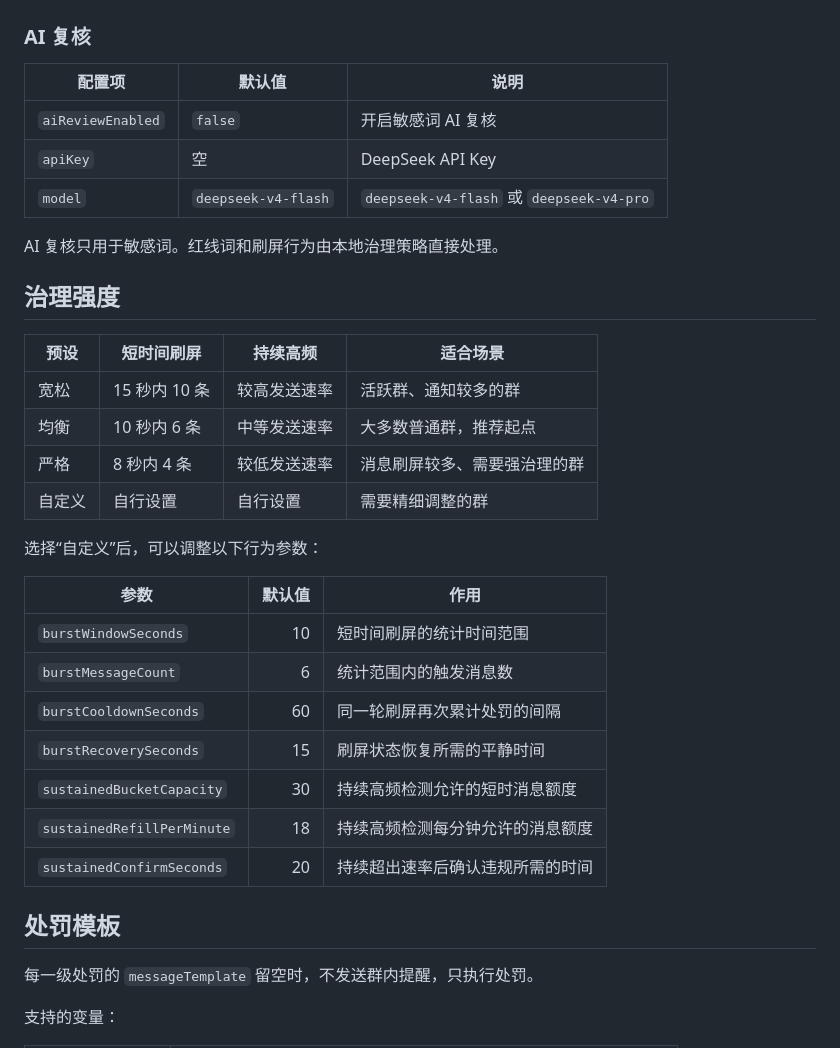
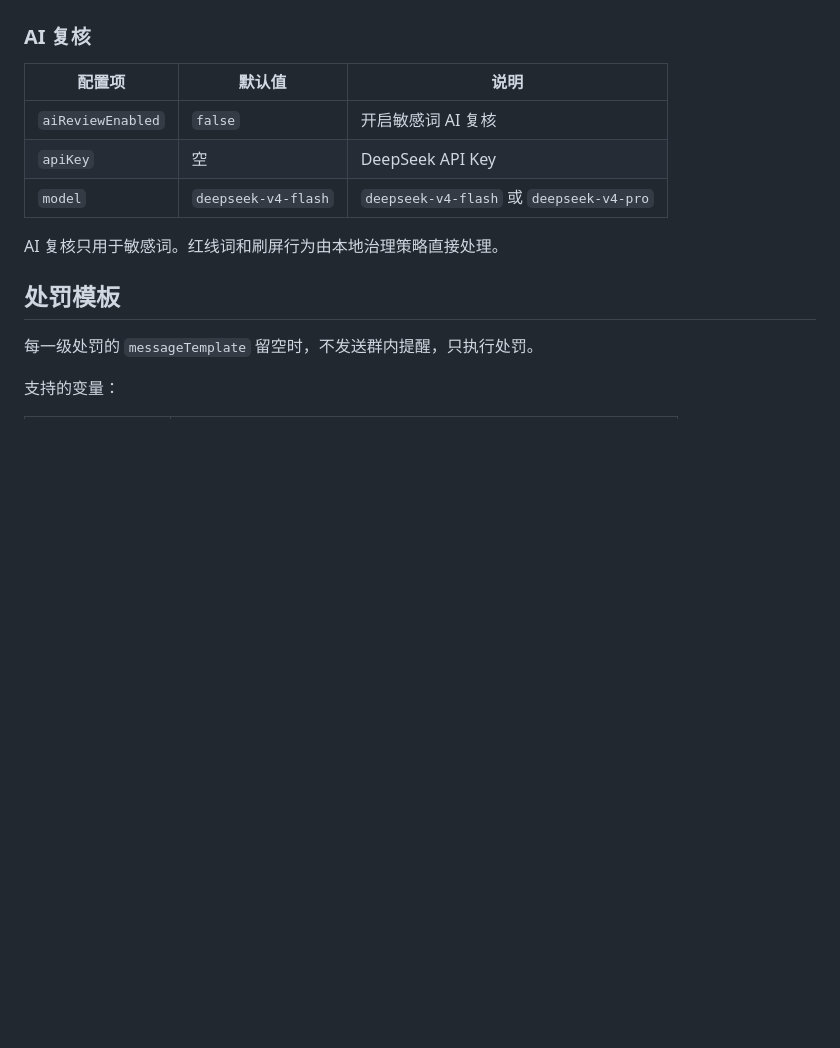
Before and after one commit to codingayice/koishi-plugin-group-assistant, a Markdown page: readme.md, the part around one of its changes. Rendered like a GitHub page; blank space fills up the shorter version.

```diff
--- a/readme.md
+++ b/readme.md
@@ -158,27 +107,6 @@ npm install koishi-plugin-group-assistant
 | `model` | `deepseek-v4-flash` | `deepseek-v4-flash` 或 `deepseek-v4-pro` |
 
 AI 复核只用于敏感词。红线词和刷屏行为由本地治理策略直接处理。
-
-## 治理强度
-
-| 预设 | 短时间刷屏 | 持续高频 | 适合场景 |
-| --- | --- | --- | --- |
-| 宽松 | 15 秒内 10 条 | 较高发送速率 | 活跃群、通知较多的群 |
-| 均衡 | 10 秒内 6 条 | 中等发送速率 | 大多数普通群，推荐起点 |
-| 严格 | 8 秒内 4 条 | 较低发送速率 | 消息刷屏较多、需要强治理的群 |
-| 自定义 | 自行设置 | 自行设置 | 需要精细调整的群 |
-
-选择“自定义”后，可以调整以下行为参数：
-
-| 参数 | 默认值 | 作用 |
-| --- | ---: | --- |
-| `burstWindowSeconds` | 10 | 短时间刷屏的统计时间范围 |
-| `burstMessageCount` | 6 | 统计范围内的触发消息数 |
-| `burstCooldownSeconds` | 60 | 同一轮刷屏再次累计处罚的间隔 |
-| `burstRecoverySeconds` | 15 | 刷屏状态恢复所需的平静时间 |
-| `sustainedBucketCapacity` | 30 | 持续高频检测允许的短时消息额度 |
-| `sustainedRefillPerMinute` | 18 | 持续高频检测每分钟允许的消息额度 |
-| `sustainedConfirmSeconds` | 20 | 持续超出速率后确认违规所需的时间 |
 
 ## 处罚模板
 
```
Also changed, not shown: other parts of readme.md (+28 -58 lines).
